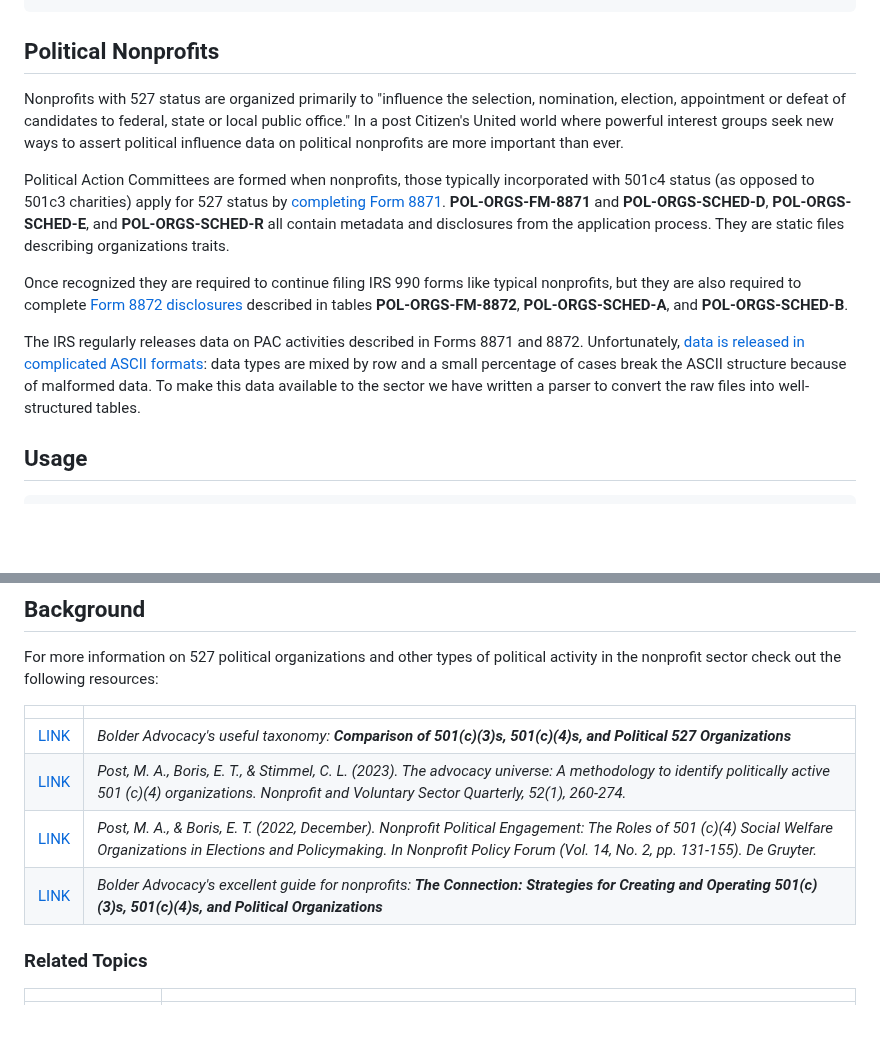
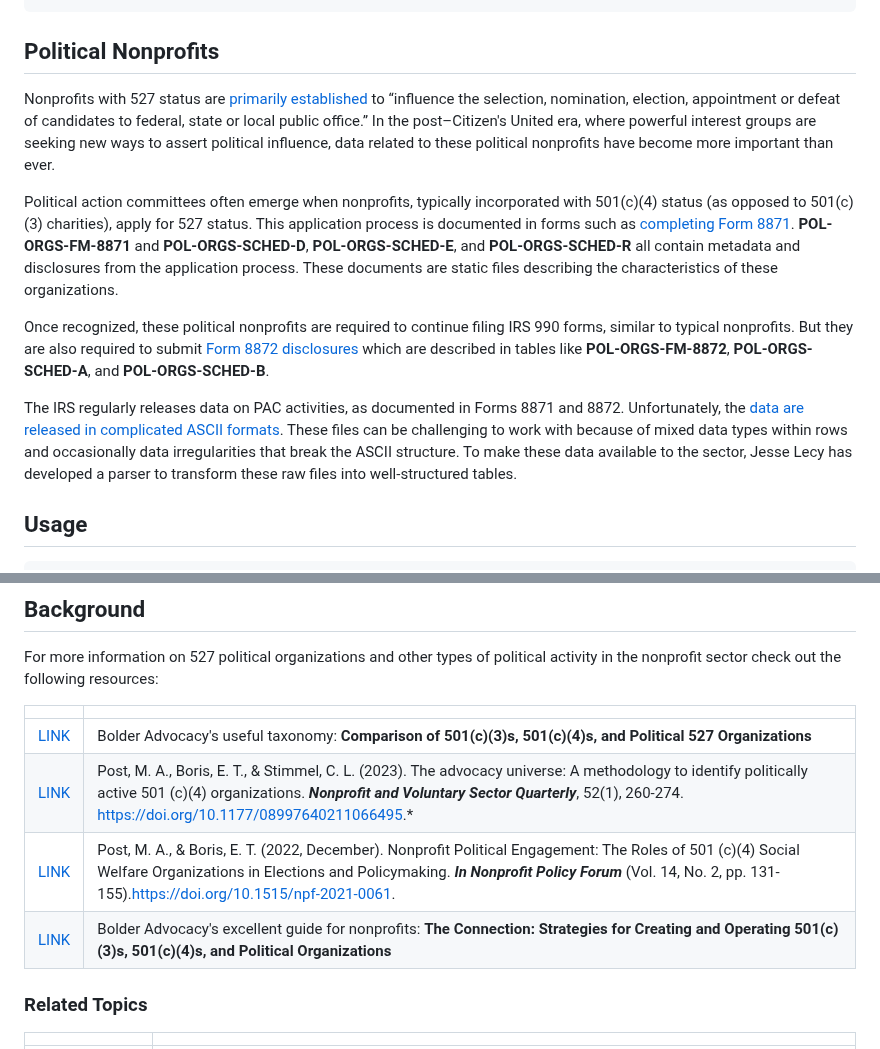
Before and after one commit to UrbanInstitute/nccs, a Markdown page: _datasets/pacs.md, 2 parts joined by grey strips. Rendered like a GitHub page; blank space fills up the shorter version.

Commit message:
Incorporate comms edits

```diff
--- a/_datasets/pacs.md
+++ b/_datasets/pacs.md
@@ -38,13 +38,13 @@ citation:
 
 ## Political Nonprofits
 
-Nonprofits with 527 status are organized primarily to "influence the selection, nomination, election, appointment or defeat of candidates to federal, state or local public office." In a post Citizen's United world where powerful interest groups seek new ways to assert political influence data on political nonprofits are more important than ever.
+Nonprofits with 527 status are [primarily established](https://www.irs.gov/charities-non-profits/political-organizations) to “influence the selection, nomination, election, appointment or defeat of candidates to federal, state or local public office.”  In the post–Citizen's United era, where powerful interest groups are seeking new ways to assert political influence, data related to these political nonprofits have become more important than ever.
 
-Political Action Committees are formed when nonprofits, those typically incorporated with 501c4 status (as opposed to 501c3 charities) apply for 527 status by [completing Form 8871](https://www.irs.gov/charities-non-profits/political-organizations/political-organization-filing-and-disclosure). **POL-ORGS-FM-8871** and **POL-ORGS-SCHED-D**, **POL-ORGS-SCHED-E**, and **POL-ORGS-SCHED-R** all contain metadata and disclosures from the application process. They are static files describing organizations traits.
+Political action committees often emerge when nonprofits, typically incorporated with 501(c)(4) status (as opposed to 501(c)(3) charities), apply for 527 status. This application process is documented in forms such as [completing Form 8871](https://www.irs.gov/charities-non-profits/political-organizations/political-organization-filing-and-disclosure). **POL-ORGS-FM-8871** and **POL-ORGS-SCHED-D**, **POL-ORGS-SCHED-E**, and **POL-ORGS-SCHED-R** all contain metadata and disclosures from the application process. These documents are static files describing the characteristics of these organizations.
 
-Once recognized they are required to continue filing IRS 990 forms like typical nonprofits, but they are also required to complete [Form 8872 disclosures](https://www.irs.gov/charities-non-profits/political-organizations/political-organization-filing-and-disclosure) described in tables **POL-ORGS-FM-8872**, **POL-ORGS-SCHED-A**, and **POL-ORGS-SCHED-B**.
+Once recognized, these political nonprofits are required to continue filing IRS 990 forms, similar to typical nonprofits. But they are also required to submit [Form 8872 disclosures](https://www.irs.gov/charities-non-profits/political-organizations/political-organization-filing-and-disclosure) which are described in tables like **POL-ORGS-FM-8872**, **POL-ORGS-SCHED-A**, and **POL-ORGS-SCHED-B**.
 
-The IRS regularly releases data on PAC activities described in Forms 8871 and 8872. Unfortunately, [data is released in complicated ASCII formats](https://forms.irs.gov/app/pod/dataDownload/dataDownload): data types are mixed by row and a small percentage of cases break the ASCII structure because of malformed data. To make this data available to the sector we have written a parser to convert the raw files into well-structured tables.
+The IRS regularly releases data on PAC activities,  as documented in Forms 8871 and 8872. Unfortunately, the [data are released in complicated ASCII formats](https://forms.irs.gov/app/pod/dataDownload/dataDownload). These files can be challenging to work with because of mixed data types within rows and occasionally data irregularities that break the ASCII structure. To make these data available to the sector, Jesse Lecy has developed a parser to transform these raw files into well-structured tables.
 
 ## Usage
 
@@ -134,10 +134,10 @@ For more information on 527 political organizations and other types of political
 
 |         |                                                                                          |
 |:--------|:-----------------------------------------------------------------------------------------|
-| <a class="btn -tertiary " href="https://bolderadvocacy.org/resource/comparison-of-501c3s-501c4s-and-political-527-organizations/"> LINK </a>  |  _Bolder Advocacy's useful taxonomy: **Comparison of 501(c)(3)s, 501(c)(4)s, and Political 527 Organizations**_  |
-| <a class="btn -tertiary " href="https://journals.sagepub.com/doi/abs/10.1177/08997640211066495"> LINK </a>  |   *Post, M. A., Boris, E. T., & Stimmel, C. L. (2023). The advocacy universe: A methodology to identify politically active 501 (c)(4) organizations. Nonprofit and Voluntary Sector Quarterly, 52(1), 260-274.*  |
-| <a class="btn -tertiary " href="https://www.degruyter.com/document/doi/10.1515/npf-2021-0061/html"> LINK </a>   | *Post, M. A., & Boris, E. T. (2022, December). Nonprofit Political Engagement: The Roles of 501 (c)(4) Social Welfare Organizations in Elections and Policymaking. In Nonprofit Policy Forum (Vol. 14, No. 2, pp. 131-155). De Gruyter.* |
-| <a class="btn -tertiary " href="https://bolderadvocacy.org/resource/the-connection-strategies-for-creating-and-operating-501c3s-501c4s-and-political-organizations/"> LINK </a>  |  _Bolder Advocacy's excellent guide for nonprofits: **The Connection: Strategies for Creating and Operating 501(c)(3)s, 501(c)(4)s, and Political Organizations**_ |
+| <a class="btn -tertiary " href="https://bolderadvocacy.org/resource/comparison-of-501c3s-501c4s-and-political-527-organizations/"> LINK </a>  |  Bolder Advocacy's useful taxonomy: **Comparison of 501(c)(3)s, 501(c)(4)s, and Political 527 Organizations**  |
+| <a class="btn -tertiary " href="https://journals.sagepub.com/doi/abs/10.1177/08997640211066495"> LINK </a>  |   Post, M. A., Boris, E. T., & Stimmel, C. L. (2023). The advocacy universe: A methodology to identify politically active 501 (c)(4) organizations. ***Nonprofit and Voluntary Sector Quarterly***, 52(1), 260-274. [https://doi.org/10.1177/08997640211066495](https://doi.org/10.1177/08997640211066495).*  |
+| <a class="btn -tertiary " href="https://www.degruyter.com/document/doi/10.1515/npf-2021-0061/html"> LINK </a>   | Post, M. A., & Boris, E. T. (2022, December). Nonprofit Political Engagement: The Roles of 501 (c)(4) Social Welfare Organizations in Elections and Policymaking. ***In Nonprofit Policy Forum*** (Vol. 14, No. 2, pp. 131-155).[https://doi.org/10.1515/npf-2021-0061](https://doi.org/10.1515/npf-2021-0061). |
+| <a class="btn -tertiary " href="https://bolderadvocacy.org/resource/the-connection-strategies-for-creating-and-operating-501c3s-501c4s-and-political-organizations/"> LINK </a>  |  Bolder Advocacy's excellent guide for nonprofits: **The Connection: Strategies for Creating and Operating 501(c)(3)s, 501(c)(4)s, and Political Organizations** |
 
 
 ### Related Topics
```
Also changed, not shown: other parts of _datasets/pacs.md (+2 -2 lines).
